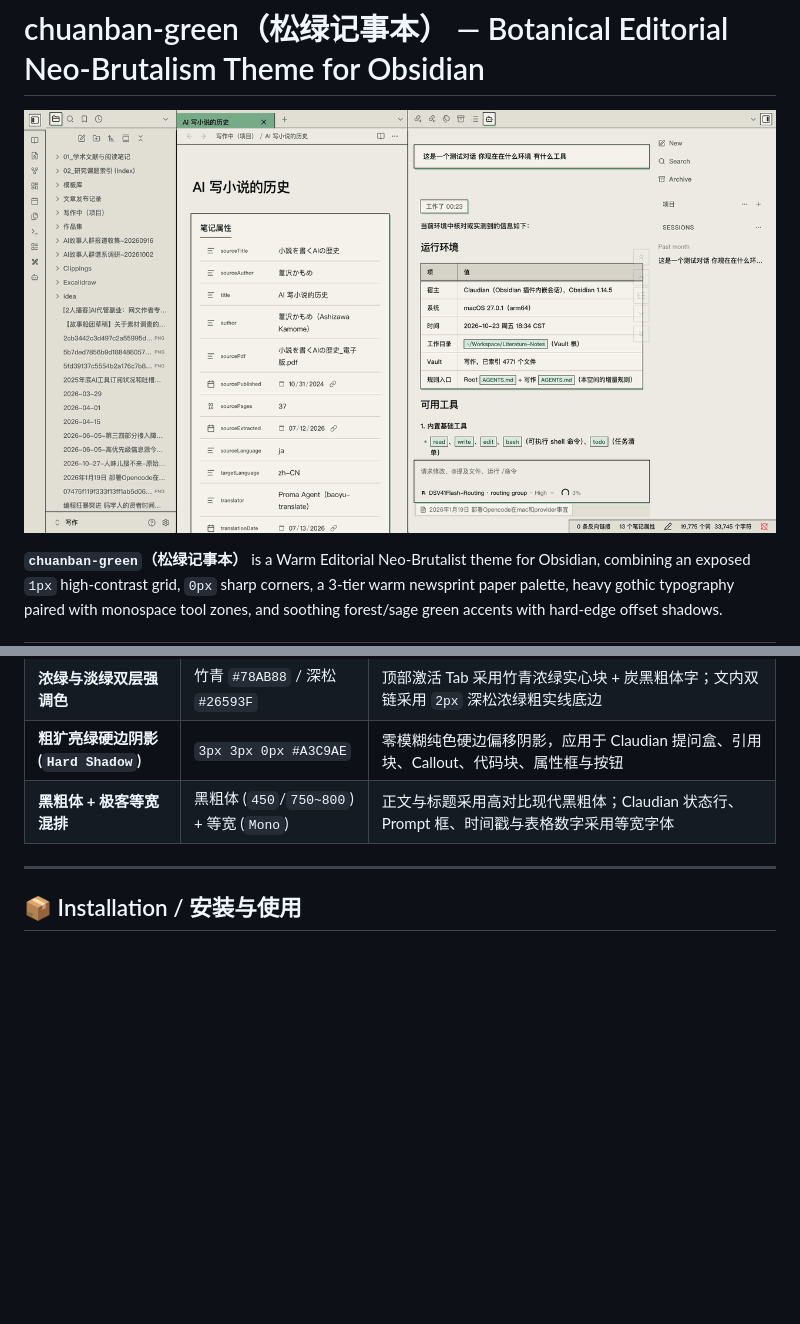
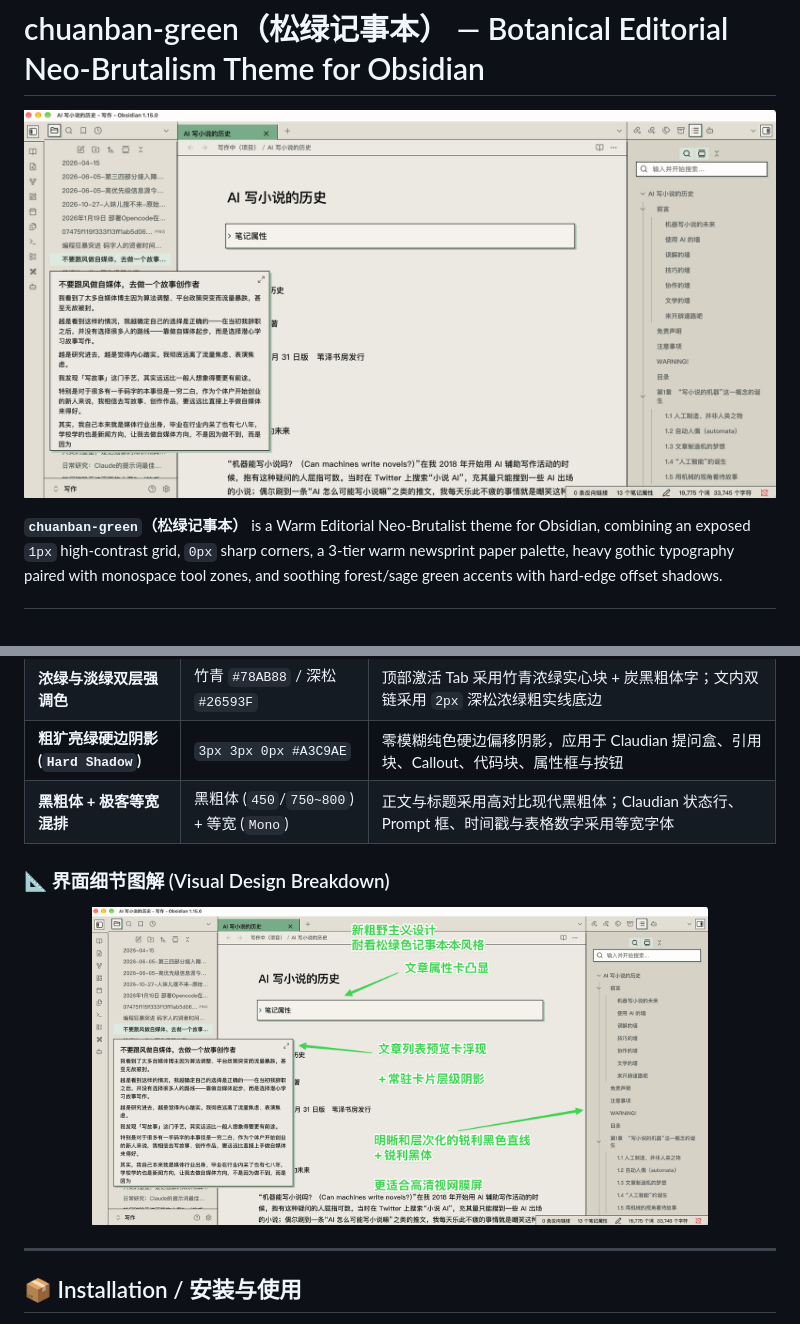
Before and after one commit to Anarcadia/chuanban-highcontrast-green, a Markdown page: README.md, 2 parts joined by grey strips. Drawn GitHub-style; pictures changed too: screenshot-overview.png (added), screenshot.png; blank space fills up the shorter version.

Commit message:
chore(release): 1.0.1 - update official primary screenshot & add visual design breakdown

```diff
--- a/README.md
+++ b/README.md
@@ -17,6 +17,12 @@
 | **粗犷亮绿硬边阴影 (`Hard Shadow`)** | `3px 3px 0px #A3C9AE` | 零模糊纯色硬边偏移阴影，应用于 Claudian 提问盒、引用块、Callout、代码块、属性框与按钮 |
 | **黑粗体 + 极客等宽混排** | 黑粗体 (`450`/`750~800`) + 等宽 (`Mono`) | 正文与标题采用高对比现代黑粗体；Claudian 状态行、Prompt 框、时间戳与表格数字采用等宽字体 |
 
+### 📐 界面细节图解 (Visual Design Breakdown)
+
+<p align="center">
+  <img src="screenshot-overview.png" alt="chuanban-green Visual Design Breakdown" width="82%" />
+</p>
+
 ---
 
 ## 📦 Installation / 安装与使用
```
Also changed, not shown: 2 other files.
